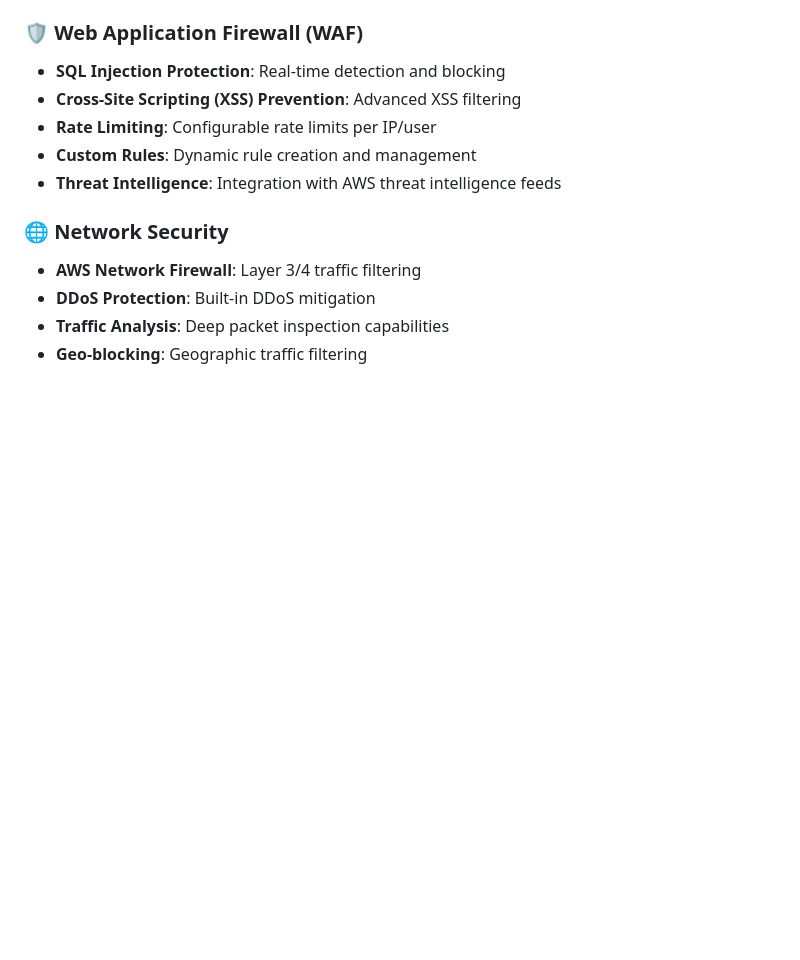
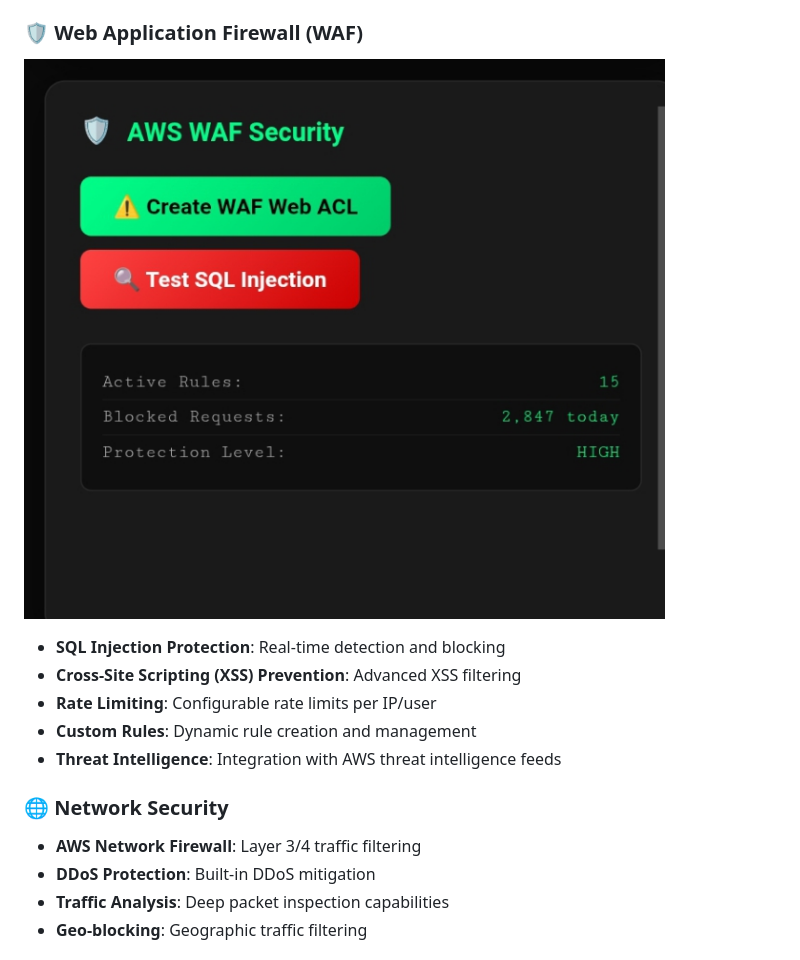
Before and after one commit to Reaishma/Cloud-native-security-platform-, a Markdown page: README.md, the part around the change. Rendered like a GitHub page; blank space fills up the shorter version.

```diff
--- a/README.md
+++ b/README.md
@@ -159,6 +159,9 @@ com.cloudnative
 - **Compliance Monitoring**: Automated compliance checks
 
 ### 🛡️ Web Application Firewall (WAF)
+
+![AWS WAF](https://github.com/Reaishma/Cloud-native-security-platform-/blob/main/Screenshot_20250904-105400_1.jpg)
+
 - **SQL Injection Protection**: Real-time detection and blocking
 - **Cross-Site Scripting (XSS) Prevention**: Advanced XSS filtering
 - **Rate Limiting**: Configurable rate limits per IP/user
```
